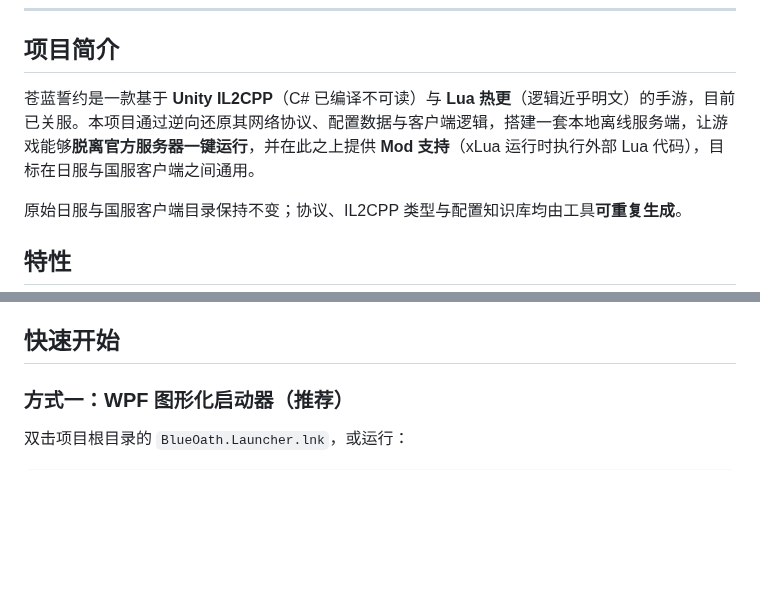
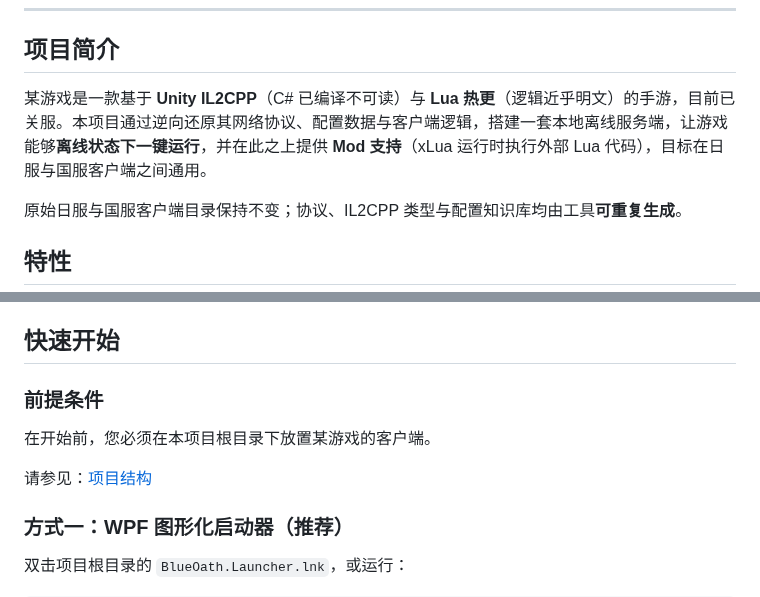
Before and after one commit to LunarConcerto/BlueRebirth, a Markdown page: README.md, 2 parts joined by grey strips. Drawn GitHub-style; blank space fills up the shorter version.

```diff
--- a/README.md
+++ b/README.md
@@ -14,7 +14,7 @@
 
 ## 项目简介
 
-苍蓝誓约是一款基于 **Unity IL2CPP**（C# 已编译不可读）与 **Lua 热更**（逻辑近乎明文）的手游，目前已关服。本项目通过逆向还原其网络协议、配置数据与客户端逻辑，搭建一套本地离线服务端，让游戏能够**脱离官方服务器一键运行**，并在此之上提供 **Mod 支持**（xLua 运行时执行外部 Lua 代码），目标在日服与国服客户端之间通用。
+某游戏是一款基于 **Unity IL2CPP**（C# 已编译不可读）与 **Lua 热更**（逻辑近乎明文）的手游，目前已关服。本项目通过逆向还原其网络协议、配置数据与客户端逻辑，搭建一套本地离线服务端，让游戏能够**离线状态下一键运行**，并在此之上提供 **Mod 支持**（xLua 运行时执行外部 Lua 代码），目标在日服与国服客户端之间通用。
 
 原始日服与国服客户端目录保持不变；协议、IL2CPP 类型与配置知识库均由工具**可重复生成**。
 
@@ -40,6 +40,12 @@
 - [免责声明](#免责声明)
 
 ## 快速开始
+
+### 前提条件
+
+在开始前，您必须在本项目根目录下放置某游戏的客户端。
+
+请参见：[项目结构](#项目结构)
 
 ### 方式一：WPF 图形化启动器（推荐）
 
```
Also changed, not shown: other parts of README.md (+9 -0 lines), imgs/qrcode_1787883856963.jpg (added), imgs/qrcode_1787883880894.jpg (added).
